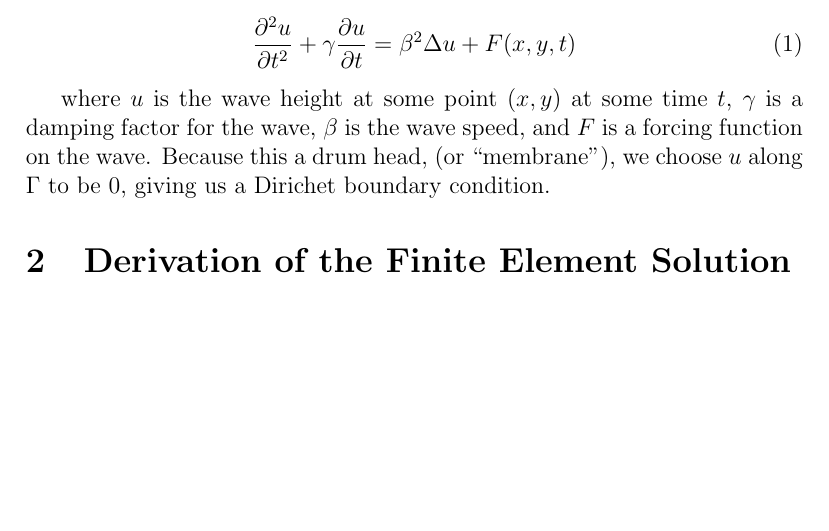
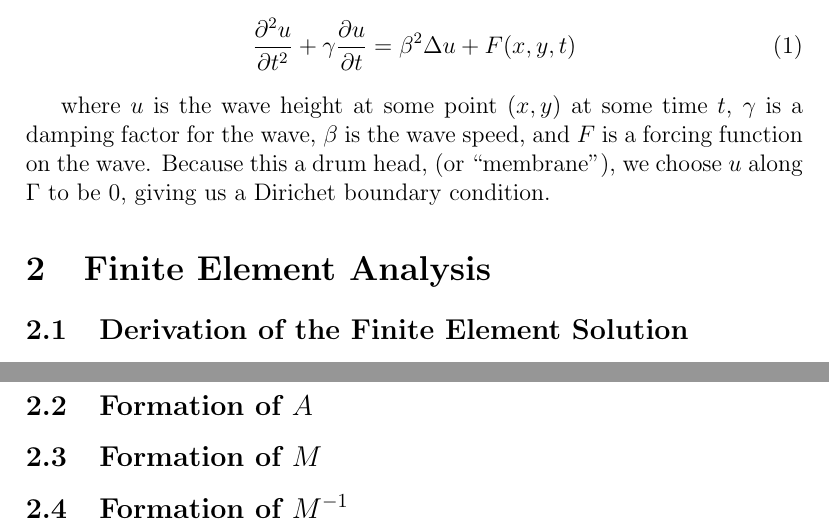
Before and after one commit to chipbell4/math_6640_project, a LaTeX document (paper/main.tex): part of page 1 of 2 before the commit and two parts of pages 1 and 3 of 3 after it, the two joined at a grey line, cut so that both start at the same text, the shorter picture padded with empty space. Compiled offline with pdfLaTeX.

Commit message:
Adding some subsections to build off of

```diff
--- a/paper/main.tex
+++ b/paper/main.tex
@@ -28,7 +28,8 @@ where $u$ is the wave height at some point $(x,y)$ at some time $t$, $\gamma$ is
 $\beta$ is the wave speed, and $F$ is a forcing function on the wave. Because this a drum head, (or ``membrane''), we choose
 $u$ along $\Gamma$ to be 0, giving us a Dirichet boundary condition.
 
-\section{Derivation of the Finite Element Solution}
+\section{Finite Element Analysis}
+\subsection{Derivation of the Finite Element Solution}
 We first consider the weak form of (\ref{eq:main_pde}) by approximating $u$ as $u_h \in H^1(\Omega)$. Assuming we have
 a triangulation of $\Omega$, consisting of $N$ triangles, we can choose
 $\phi_1(x,y), \phi_2(x,y), \ldots, \phi_N(x,y)$ as basis functions for $H^1(\Omega)$, we can write $u_h$ as linear
@@ -106,4 +107,8 @@ c^{n+1} = \step{+}^{-1} M^{-1}
 Given this formulation, the only remaining challege is the numerical calculation of $M$, $A$ and potentially
 $M^{-1}$ (unless it is implicitly calculated every step via a banded matrix solver).
 
+\subsection{Formation of $A$}
+\subsection{Formation of $M$}
+\subsection{Formation of $M^{-1}$}
+
 \end{document}
```
